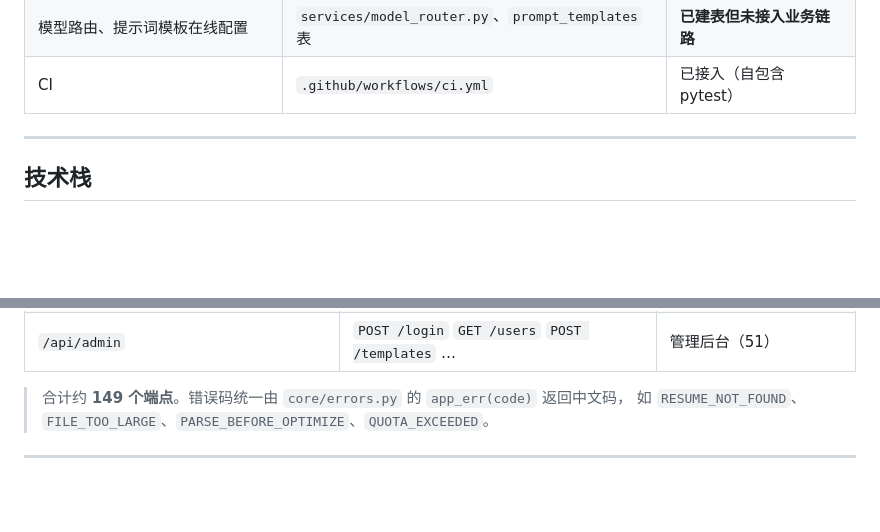
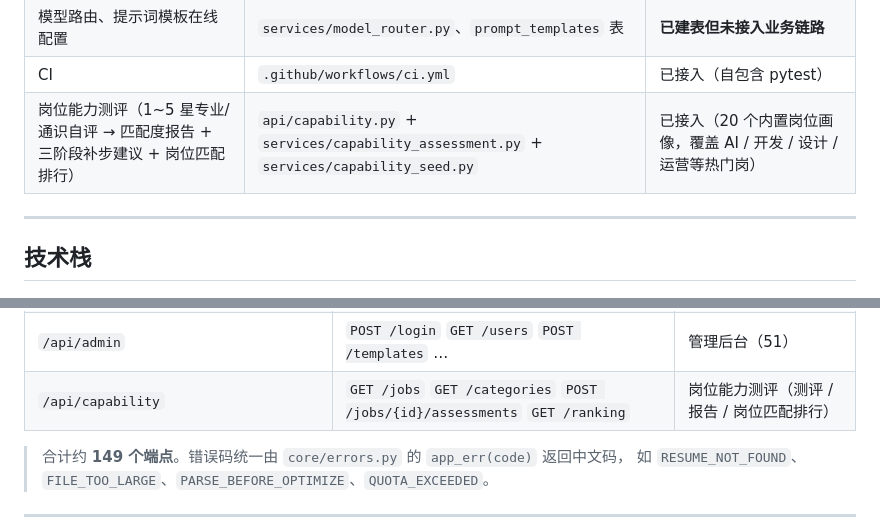
Before and after one commit to xfufuxx/SmartResume, a Markdown page: PROJECT_OVERVIEW.md, 2 parts joined by grey strips. Drawn GitHub-style; blank space fills up the shorter version.

```diff
--- a/PROJECT_OVERVIEW.md
+++ b/PROJECT_OVERVIEW.md
@@ -28,6 +28,7 @@ ATS 兼容性检测、面试模拟、批量优化、feedback 闭环，以及配
 | 管理员后台（提示词 / 模型路由 / 关键词 / ATS 规则 / 工单 / 订单 / 配额） | `api/admin.py`（51 个端点） | 已接入 |
 | 模型路由、提示词模板在线配置 | `services/model_router.py`、`prompt_templates` 表 | **已建表但未接入业务链路** |
 | CI | `.github/workflows/ci.yml` | 已接入（自包含 pytest） |
+| 岗位能力测评（1~5 星专业/通识自评 → 匹配度报告 + 三阶段补步建议 + 岗位匹配排行） | `api/capability.py` + `services/capability_assessment.py` + `services/capability_seed.py` | 已接入（20 个内置岗位画像，覆盖 AI / 开发 / 设计 / 运营等热门岗） |
 
 ---
 
@@ -238,6 +239,7 @@ sequenceDiagram
 | `/api/messages` | `GET ""` `PUT /read-all` | 站内消息（4） |
 | `/api/files/{key}` | — | HMAC 签名代理下载（1） |
 | `/api/admin` | `POST /login` `GET /users` `POST /templates` … | 管理后台（51） |
+| `/api/capability` | `GET /jobs` `GET /categories` `POST /jobs/{id}/assessments` `GET /ranking` | 岗位能力测评（测评 / 报告 / 岗位匹配排行） |
 
 > 合计约 **149 个端点**。错误码统一由 `core/errors.py` 的 `app_err(code)` 返回中文码，
 > 如 `RESUME_NOT_FOUND`、`FILE_TOO_LARGE`、`PARSE_BEFORE_OPTIMIZE`、`QUOTA_EXCEEDED`。
```
Also changed, not shown: other parts of PROJECT_OVERVIEW.md (+1 -1 lines), README.md (+16 -0 lines).
